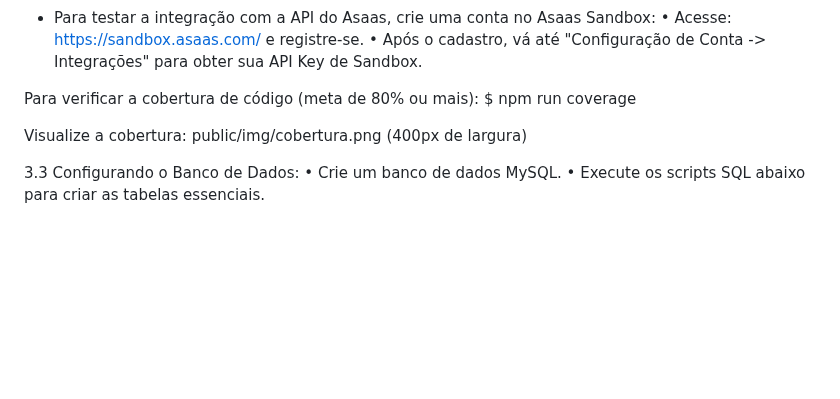
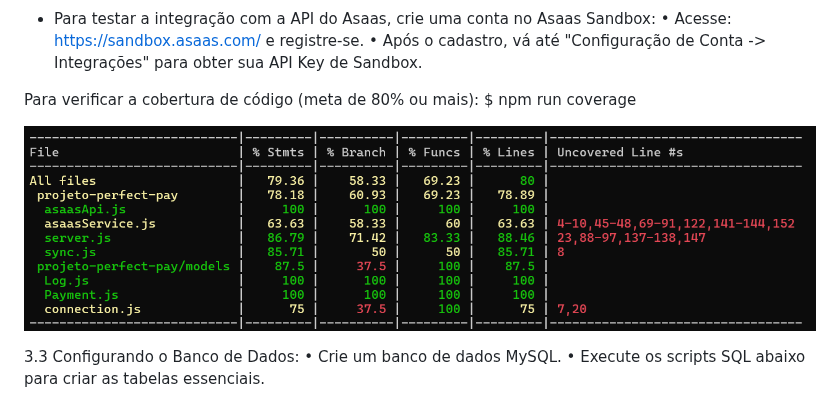
Before and after one commit to diegoccx/projeto_pagamento, a Markdown page: README.md, the part around one of its changes. Drawn GitHub-style; blank space fills up the shorter version.

```diff
--- a/README.md
+++ b/README.md
@@ -61,8 +63,8 @@ cd projeto_pagamento
 Para verificar a cobertura de código (meta de 80% ou mais):
   $ npm run coverage
 
-Visualize a cobertura: public/img/cobertura.png (400px de largura)
-    </code></pre>
+![Cobertura](public/img/cobertura.png)
+
 
 
 3.3 Configurando o Banco de Dados:
```
Also changed, not shown: other parts of README.md (+4 -2 lines).
